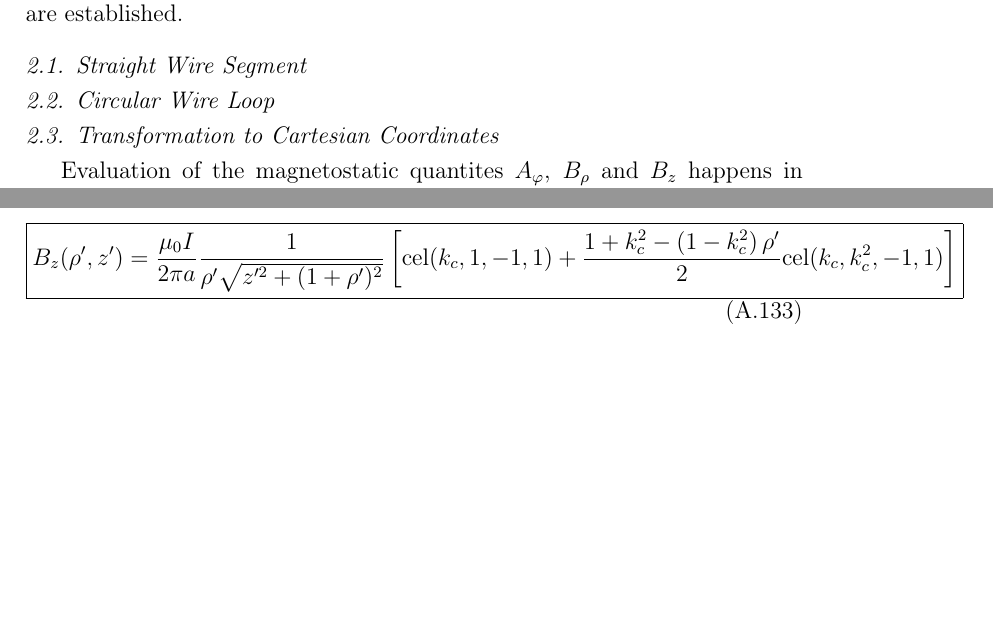
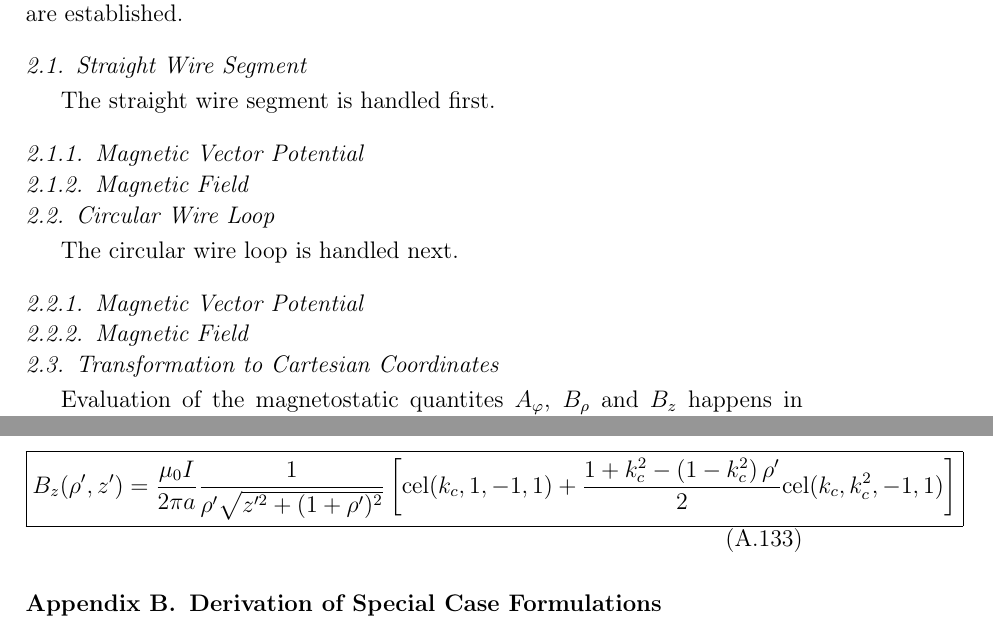
Before and after one commit to jonathanschilling/abscab, a LaTeX paper (article/abscab_main.tex, which reads article/abscab_Methods.tex, article/abscab_appendix_DerivationOfMethods.tex): two parts of pages 4 and 30 of 31, joined at a grey line, cut so that both start at the same text, the shorter picture padded with empty space. Compiled offline with pdfLaTeX.

Commit message:
prepare for indiv formulas

```diff
--- a/article/abscab_Methods.tex
+++ b/article/abscab_Methods.tex
@@ -3,14 +3,23 @@
 In this section, the methods used to compute the magnetic vector potential and the magnetic field
 of a straight wire segment and a circular wire loop are established.
 
+\subsection{Straight Wire Segment}
+The straight wire segment is handled first.
 
-\subsection{Straight Wire Segment}
+
+\subsubsection{Magnetic Vector Potential}
+
+
+\subsubsection{Magnetic Field}
 
 
 \subsection{Circular Wire Loop}
+The circular wire loop is handled next.
+
+\subsubsection{Magnetic Vector Potential}
 
 
-
+\subsubsection{Magnetic Field}
 
 
 \subsection{Transformation to Cartesian Coordinates}
--- a/article/abscab_appendix_DerivationOfMethods.tex
+++ b/article/abscab_appendix_DerivationOfMethods.tex
@@ -789,3 +789,6 @@ and here is the final result as published in Ref.~\cite{teal}:
    \right]
 }
 \end{equation}
+
+\section{Derivation of Special Case Formulations}
+\label{apx:derivation_of_special_case_formulations}
```
Also changed, not shown: article/abscab_appendix_DerivationOfMethods.tex (4 more changed lines), 1 other file.
